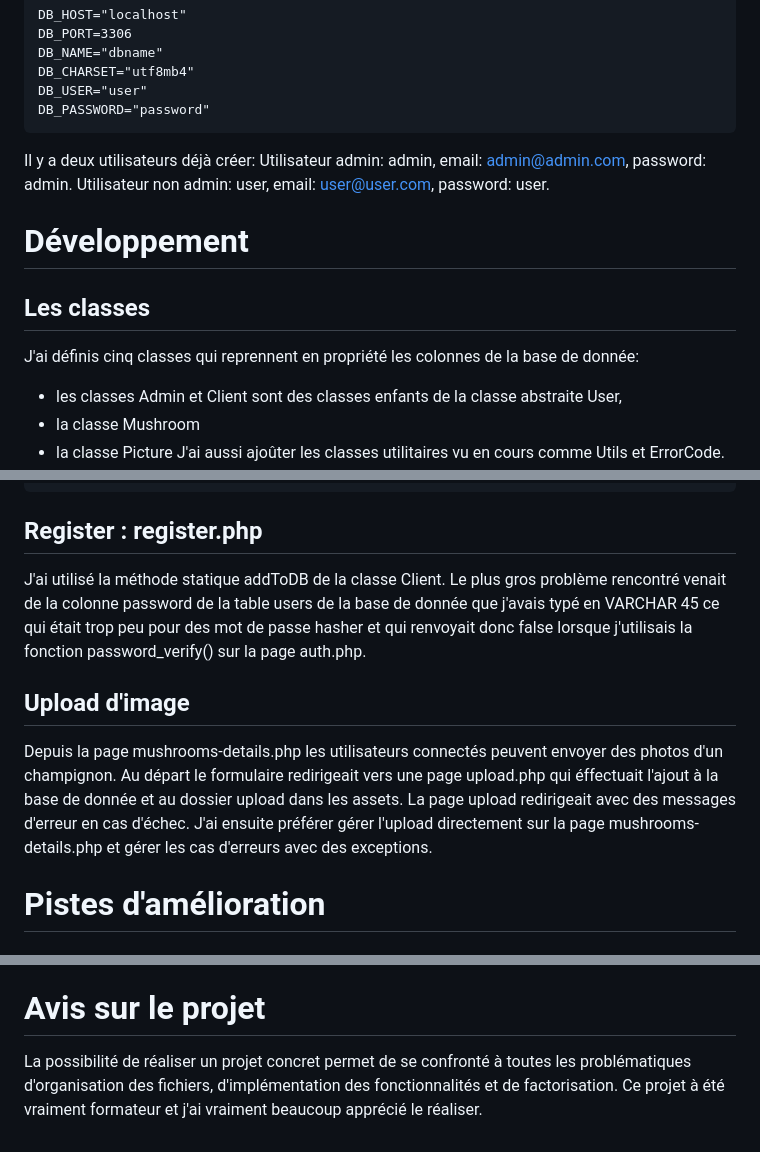
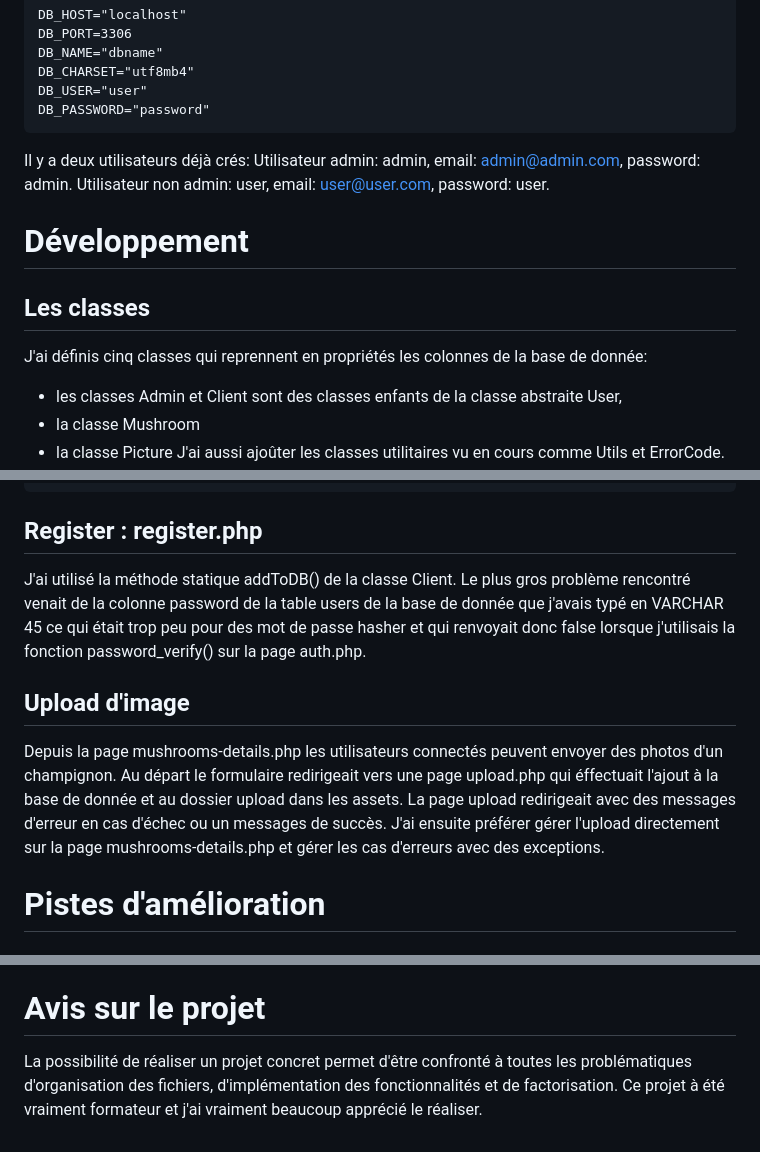
Before and after one commit to arzh112/champhp-app, a Markdown page: README.md, 3 parts joined by grey strips. Drawn GitHub-style.

Commit message:
correction README.md

````diff
--- a/README.md
+++ b/README.md
@@ -82,7 +82,7 @@ DB_USER="user"
 DB_PASSWORD="password"
 ```
 
-Il y a deux utilisateurs déjà créer:
+Il y a deux utilisateurs déjà crés:
 Utilisateur admin: admin, email: admin@admin.com, password: admin.
 Utilisateur non admin: user, email: user@user.com, password: user.
 
@@ -90,7 +90,7 @@ Utilisateur non admin: user, email: user@user.com, password: user.
 
 ## Les classes
 
-J'ai définis cinq classes qui reprennent en propriété les colonnes de la base de donnée:
+J'ai définis cinq classes qui reprennent en propriétés les colonnes de la base de donnée:
 * les classes Admin et Client sont des classes enfants de la classe abstraite User,
 * la classe Mushroom
 * la classe Picture
@@ -123,11 +123,11 @@ $users = [...$admins, ...$clients];
 
 ## Register : register.php
 
-J'ai utilisé la méthode statique addToDB de la classe Client. Le plus gros problème rencontré venait de la colonne password de la table users de la base de donnée que j'avais typé en VARCHAR 45 ce qui était trop peu pour des mot de passe hasher et qui renvoyait donc false lorsque j'utilisais la fonction password_verify() sur la page auth.php.
+J'ai utilisé la méthode statique addToDB() de la classe Client. Le plus gros problème rencontré venait de la colonne password de la table users de la base de donnée que j'avais typé en VARCHAR 45 ce qui était trop peu pour des mot de passe hasher et qui renvoyait donc false lorsque j'utilisais la fonction password_verify() sur la page auth.php.
 
 ## Upload d'image
 
-Depuis la page mushrooms-details.php les utilisateurs connectés peuvent envoyer des photos d'un champignon. Au départ le formulaire redirigeait vers une page upload.php qui éffectuait l'ajout à la base de donnée et au dossier upload dans les assets. La page upload redirigeait avec des messages d'erreur en cas d'échec. J'ai ensuite préférer gérer l'upload directement sur la page mushrooms-details.php et gérer les cas d'erreurs avec des exceptions.
+Depuis la page mushrooms-details.php les utilisateurs connectés peuvent envoyer des photos d'un champignon. Au départ le formulaire redirigeait vers une page upload.php qui éffectuait l'ajout à la base de donnée et au dossier upload dans les assets. La page upload redirigeait avec des messages d'erreur en cas d'échec ou un messages de succès. J'ai ensuite préférer gérer l'upload directement sur la page mushrooms-details.php et gérer les cas d'erreurs avec des exceptions.
 
 # Pistes d'amélioration
 
@@ -142,5 +142,5 @@ Ajouter une fonctionnalité permettant la modification par un administrateur des
 Ajouter une fonctionnalité de gestion des utilisateurs par un admin.
 
 # Avis sur le projet
-La possibilité de réaliser un projet concret permet de se confronté à toutes les problématiques d'organisation des fichiers, d'implémentation des fonctionnalités et de factorisation.
+La possibilité de réaliser un projet concret permet d'être confronté à toutes les problématiques d'organisation des fichiers, d'implémentation des fonctionnalités et de factorisation.
 Ce projet à été vraiment formateur et j'ai vraiment beaucoup apprécié le réaliser.
````
